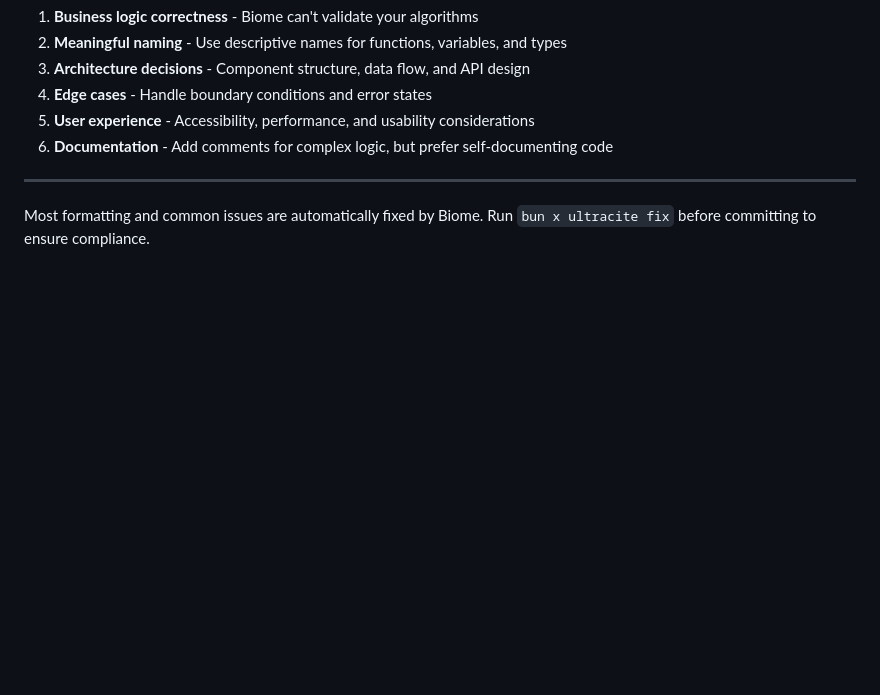
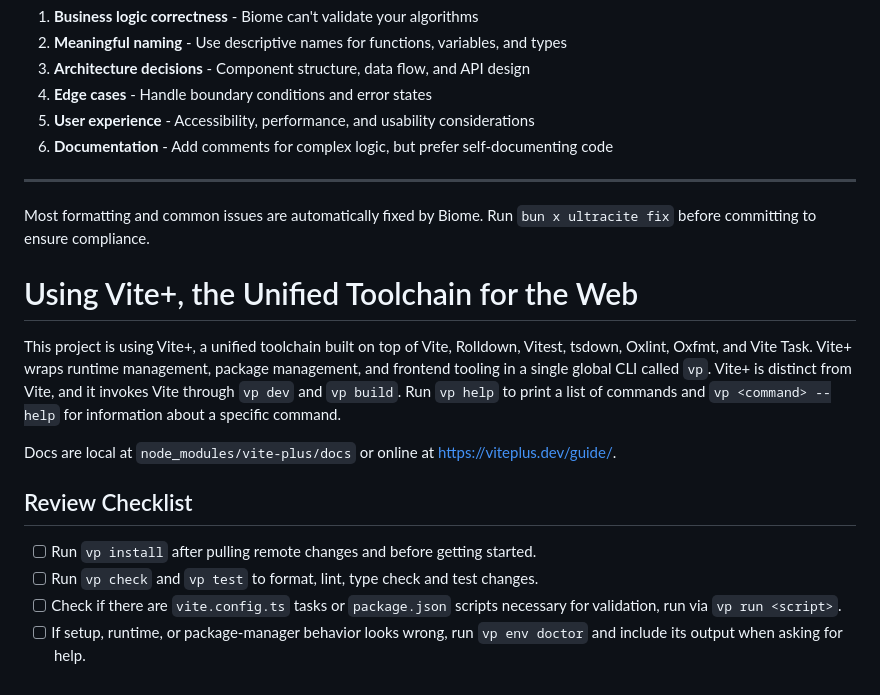
Before and after one commit to sepagian/sepagian-xyz, a Markdown page: AGENTS.md, the part around one of its changes. GitHub-like rendering; blank space fills up the shorter version.

Commit message:
docs(agents): add Vite+ toolchain documentation and review checklist

```diff
--- a/AGENTS.md
+++ b/AGENTS.md
@@ -154,3 +156,19 @@ Biome's linter will catch most issues automatically. Focus your attention on:
 ---
 
 Most formatting and common issues are automatically fixed by Biome. Run `bun x ultracite fix` before committing to ensure compliance.
+
+<!--VITE PLUS START-->
+
+# Using Vite+, the Unified Toolchain for the Web
+
+This project is using Vite+, a unified toolchain built on top of Vite, Rolldown, Vitest, tsdown, Oxlint, Oxfmt, and Vite Task. Vite+ wraps runtime management, package management, and frontend tooling in a single global CLI called `vp`. Vite+ is distinct from Vite, and it invokes Vite through `vp dev` and `vp build`. Run `vp help` to print a list of commands and `vp <command> --help` for information about a specific command.
+
+Docs are local at `node_modules/vite-plus/docs` or online at https://viteplus.dev/guide/.
+
+## Review Checklist
+
+- [ ] Run `vp install` after pulling remote changes and before getting started.
+- [ ] Run `vp check` and `vp test` to format, lint, type check and test changes.
+- [ ] Check if there are `vite.config.ts` tasks or `package.json` scripts necessary for validation, run via `vp run <script>`.
+- [ ] If setup, runtime, or package-manager behavior looks wrong, run `vp env doctor` and include its output when asking for help.
+
```
Also changed, not shown: other parts of AGENTS.md (+4 -1 lines).
